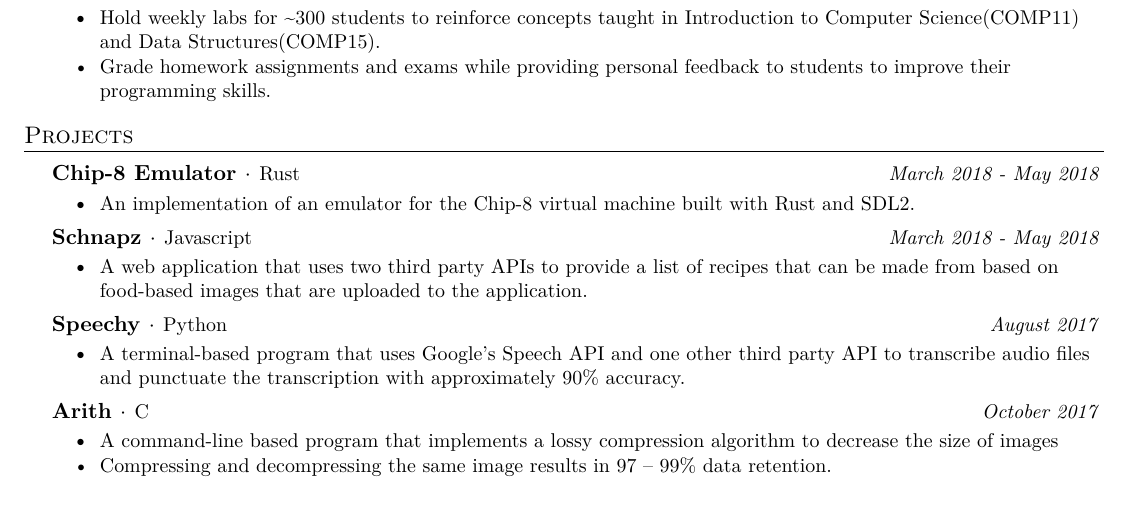
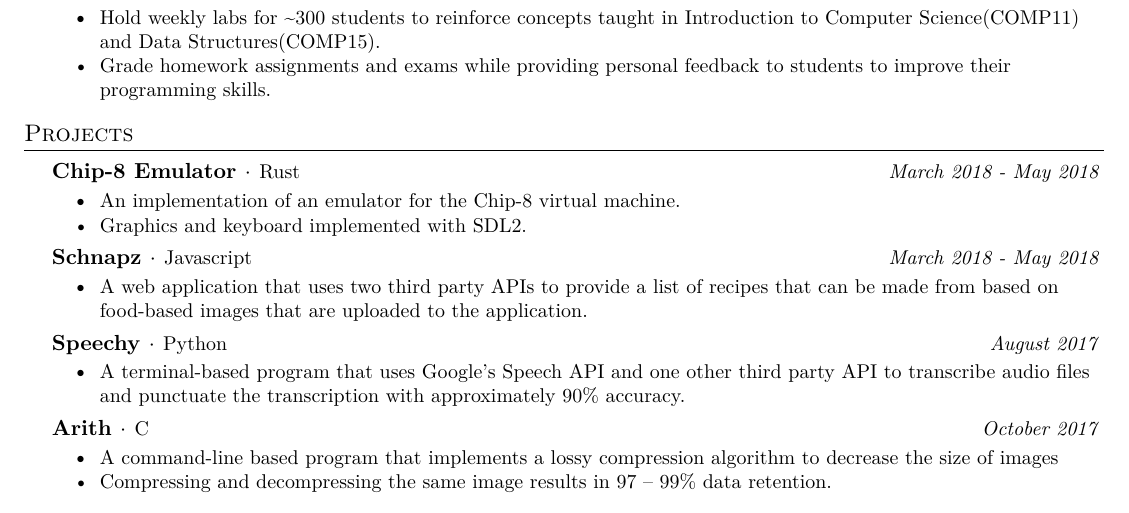
Before and after one commit to lelandhwu/lelandhwu.github.io, a LaTeX CV (resume/leland_resume.tex): part of the page, cut so that both start at the same text. The pictures show the PDF file resume/leland_resume.pdf that the author committed with the source.

Commit message:
edit resume

```diff
--- a/resume/leland_resume.tex
+++ b/resume/leland_resume.tex
@@ -167,7 +167,9 @@
       {Chip-8 Emulator}{Rust}{March 2018 - May 2018}
       \resumeItemListStart
         \resumeItem
-          {An implementation of an emulator for the Chip-8 virtual machine built with Rust and SDL2.}
+          {An implementation of an emulator for the Chip-8 virtual machine.}
+         \resumeItem
+          {Graphics and keyboard implemented with SDL2.}
       \resumeItemListEnd
 
     \projectSubheading
```
Also changed, not shown: resume/leland_resume.pdf, 3 other files.
